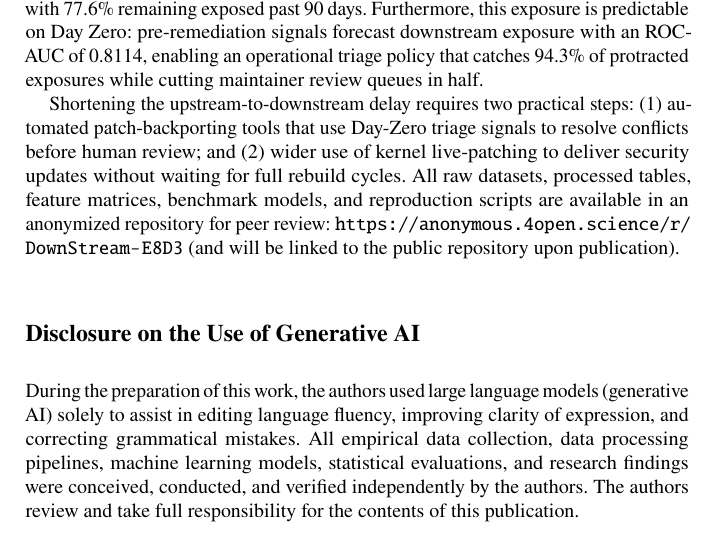
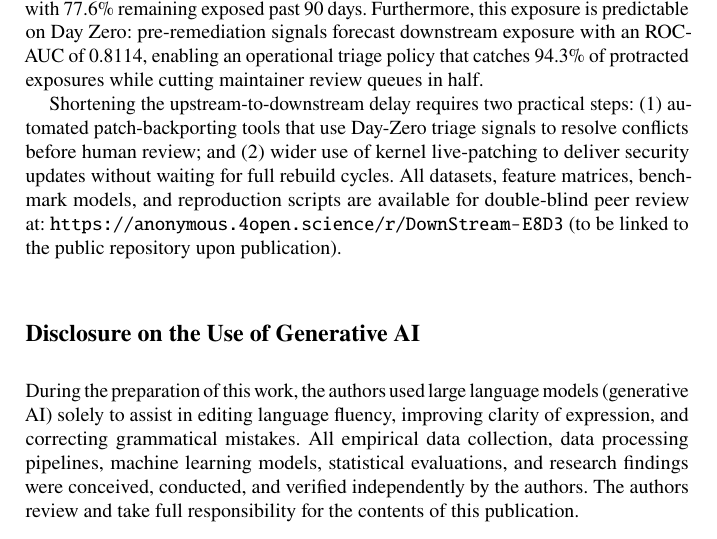
Before and after one commit to kh0kamoni/DownStream, a LaTeX thesis (ficta_paper/main.tex): part of page 11 of 12, cut so that both start at the same text. Compiled offline with pdfLaTeX.

Commit message:
Fix anonymous URL linking: add hyperref and prevent line break in URL

```diff
--- a/ficta_paper/main.tex
+++ b/ficta_paper/main.tex
@@ -19,6 +19,7 @@
 \usepackage{cite}
 \usepackage{amsmath}
 \usepackage{microtype}
+\usepackage[hidelinks]{hyperref}
 
 \renewcommand{\topfraction}{0.9}
 \renewcommand{\bottomfraction}{0.8}
@@ -251,7 +252,7 @@ We address four threats to validity:
 
 Downstream vulnerability exposure in open-source operating systems is driven by structural packaging dynamics rather than upstream code churn alone. Across 55,248 release observations spanning Debian and Ubuntu over two decades, downstream servers endure a median patch delay of 258.8 days after an upstream fix is committed, with 77.6\% remaining exposed past 90 days. Furthermore, this exposure is predictable on Day Zero: pre-remediation signals forecast downstream exposure with an ROC-AUC of 0.8114, enabling an operational triage policy that catches 94.3\% of protracted exposures while cutting maintainer review queues in half.
 
-Shortening the upstream-to-downstream delay requires two practical steps: (1)~automated patch-backporting tools that use Day-Zero triage signals to resolve conflicts before human review; and (2)~wider use of kernel live-patching to deliver security updates without waiting for full rebuild cycles. All raw datasets, processed tables, feature matrices, benchmark models, and reproduction scripts are available in an anonymized repository for peer review: \url{https://anonymous.4open.science/r/DownStream-E8D3} (and will be linked to the public repository upon publication).
+Shortening the upstream-to-downstream delay requires two practical steps: (1)~automated patch-backporting tools that use Day-Zero triage signals to resolve conflicts before human review; and (2)~wider use of kernel live-patching to deliver security updates without waiting for full rebuild cycles. All datasets, feature matrices, benchmark models, and reproduction scripts are available for double-blind peer review at: \url{https://anonymous.4open.science/r/DownStream-E8D3} (to be linked to the public repository upon publication).
 
 \section*{Disclosure on the Use of Generative AI}
 During the preparation of this work, the authors used large language models (generative AI) solely to assist in editing language fluency, improving clarity of expression, and correcting grammatical mistakes. All empirical data collection, data processing pipelines, machine learning models, statistical evaluations, and research findings were conceived, conducted, and verified independently by the authors. The authors review and take full responsibility for the contents of this publication.
```
Also changed, not shown: ficta_paper/main.pdf.
